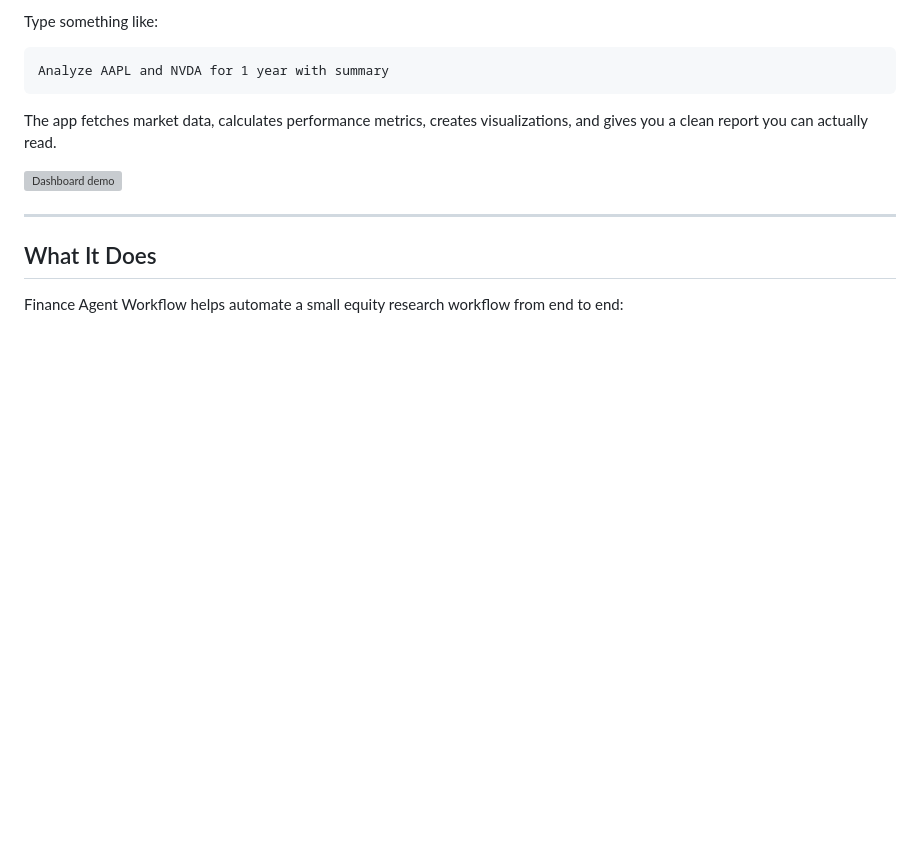
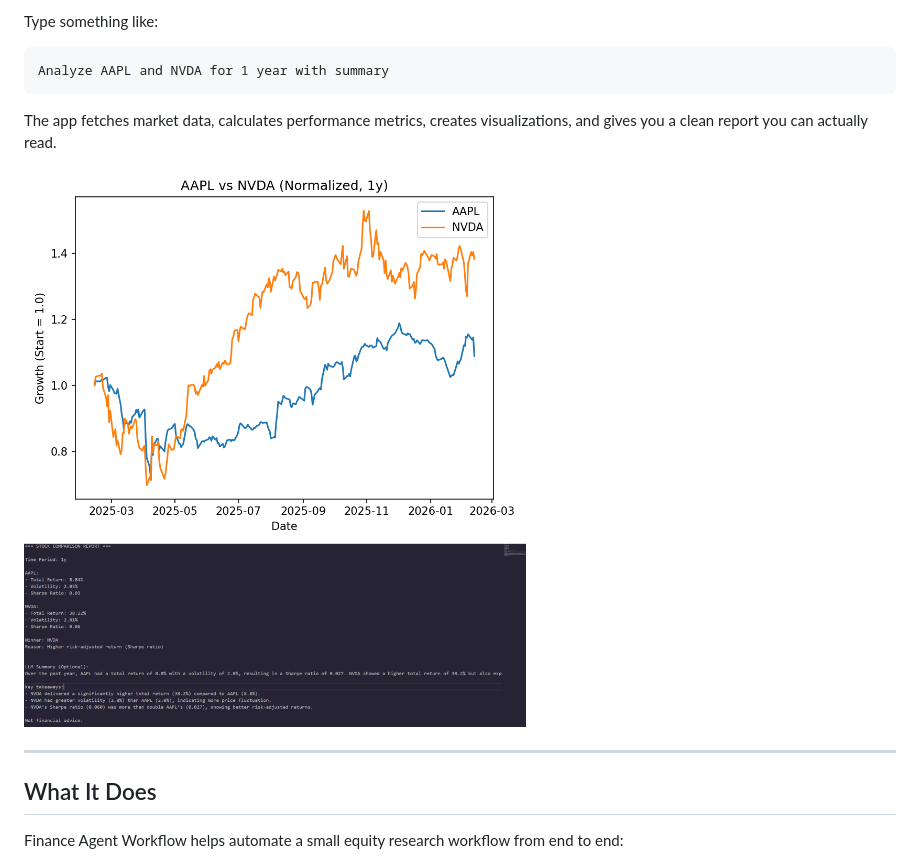
Before and after one commit to TheAliAmir28/finance-agent-workflow, a Markdown page: README.md, the part around the change. Rendered like a GitHub page; blank space fills up the shorter version; grey boxes are pictures that could not be loaded.

```diff
--- a/README.md
+++ b/README.md
@@ -10,7 +10,7 @@ Analyze AAPL and NVDA for 1 year with summary
 
 The app fetches market data, calculates performance metrics, creates visualizations, and gives you a clean report you can actually read.
 
-![Dashboard demo](assets/dashboard-demo.png.png)
+![Dashboard demo](assets/dashboard-demo.png)
 
 ---
 
```
